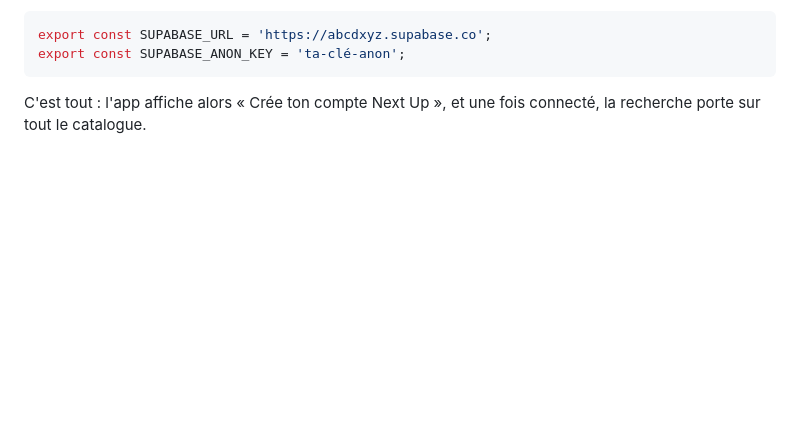
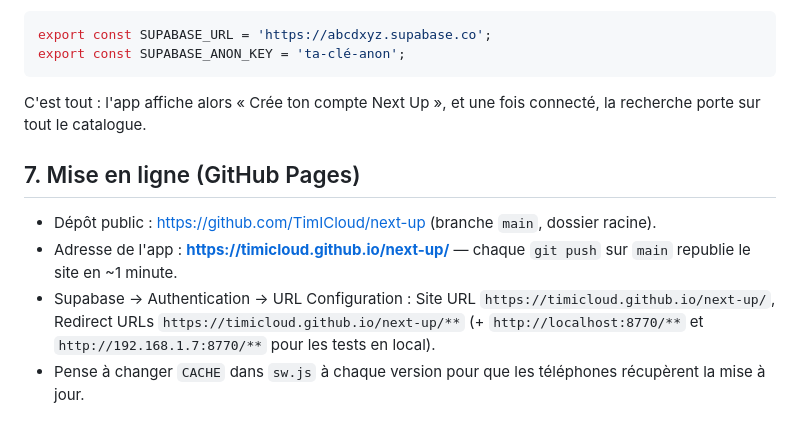
Before and after one commit to TimICloud/next-up, a Markdown page: SETUP.md, the part around the change. Rendered like a GitHub page; blank space fills up the shorter version.

Commit message:
SETUP : mise en ligne sur GitHub Pages
Co-Authored-By: Claude Opus 5.5 <noreply@anthropic.com>

````diff
--- a/SETUP.md
+++ b/SETUP.md
@@ -66,3 +66,12 @@ export const SUPABASE_ANON_KEY = 'ta-clé-anon';
 ```
 
 C'est tout : l'app affiche alors « Crée ton compte Next Up », et une fois connecté, la recherche porte sur tout le catalogue.
+
+## 7. Mise en ligne (GitHub Pages)
+
+- Dépôt public : https://github.com/TimICloud/next-up (branche `main`, dossier racine).
+- Adresse de l'app : **https://timicloud.github.io/next-up/** — chaque `git push` sur `main` republie le site en ~1 minute.
+- Supabase → Authentication → URL Configuration :
+  Site URL `https://timicloud.github.io/next-up/`, Redirect URLs `https://timicloud.github.io/next-up/**`
+  (+ `http://localhost:8770/**` et `http://192.168.1.7:8770/**` pour les tests en local).
+- Pense à changer `CACHE` dans `sw.js` à chaque version pour que les téléphones récupèrent la mise à jour.
````
